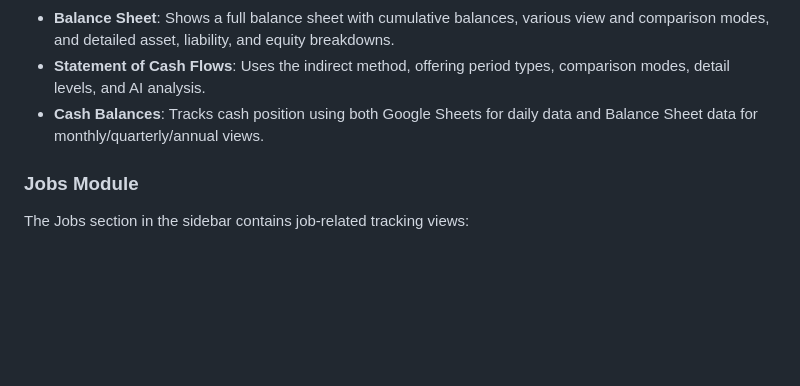
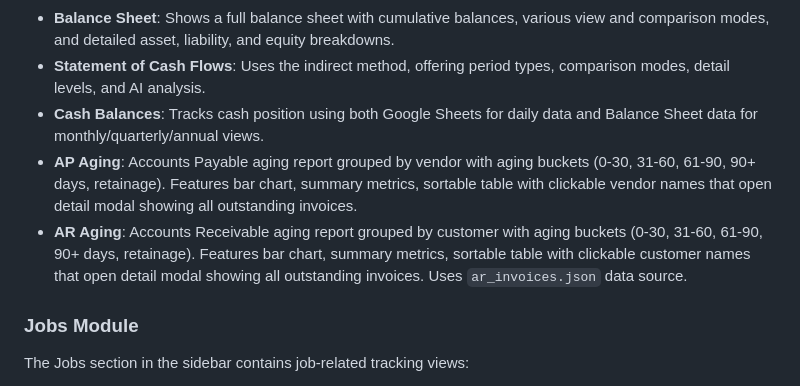
Before and after one commit to josh987123/ftg-dashboard, a Markdown page: replit.md, the part around the change. Rendered like a GitHub page; blank space fills up the shorter version.

Commit message:
Add AR Aging report to dashboard documentation
Update replit.md to include documentation for the new AR Aging report feature, detailing its functionality and data source.

Replit-Commit-Author: Agent
Replit-Commit-Session-Id: 884b2b9c-dc1e-4e41-9880-5804d3cb7354
Replit-Commit-Checkpoint-Type: intermediate_checkpoint
Replit-Commit-Event-Id: d575e9a2-1f52-4faa-92c1-dc9983e761d9
Replit-Commit-Screenshot-Url: https://storage.googleapis.com/screenshot-production-us-central1/c17d42db-48c9-4c77-89de-64c10eeee202/884b2b9c-dc1e-4e41-9880-5804d3cb7354/uUqMSbv
Replit-Helium-Checkpoint-Created: true

```diff
--- a/replit.md
+++ b/replit.md
@@ -48,6 +48,8 @@ The dashboard offers several key views:
 - **Balance Sheet**: Shows a full balance sheet with cumulative balances, various view and comparison modes, and detailed asset, liability, and equity breakdowns.
 - **Statement of Cash Flows**: Uses the indirect method, offering period types, comparison modes, detail levels, and AI analysis.
 - **Cash Balances**: Tracks cash position using both Google Sheets for daily data and Balance Sheet data for monthly/quarterly/annual views.
+- **AP Aging**: Accounts Payable aging report grouped by vendor with aging buckets (0-30, 31-60, 61-90, 90+ days, retainage). Features bar chart, summary metrics, sortable table with clickable vendor names that open detail modal showing all outstanding invoices.
+- **AR Aging**: Accounts Receivable aging report grouped by customer with aging buckets (0-30, 31-60, 61-90, 90+ days, retainage). Features bar chart, summary metrics, sortable table with clickable customer names that open detail modal showing all outstanding invoices. Uses `ar_invoices.json` data source.
 
 ### Jobs Module
 The Jobs section in the sidebar contains job-related tracking views:
```
